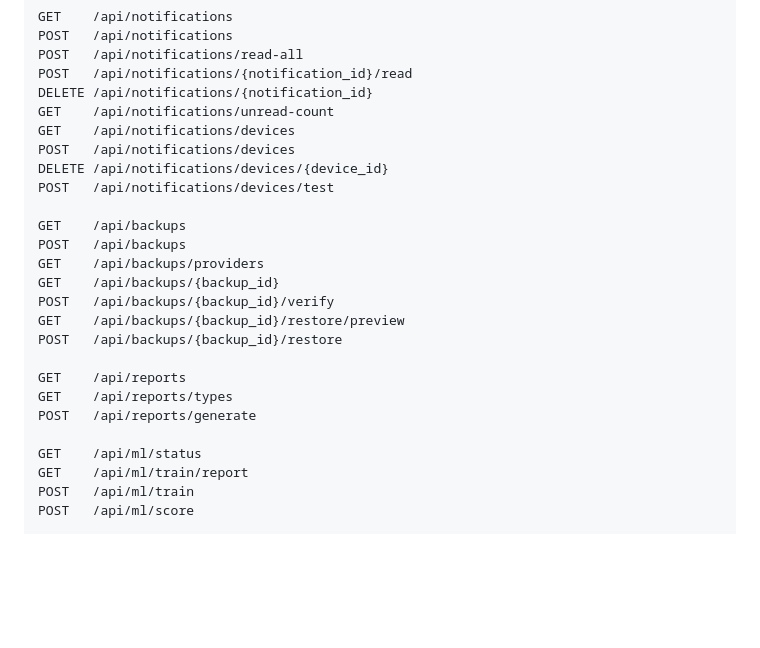
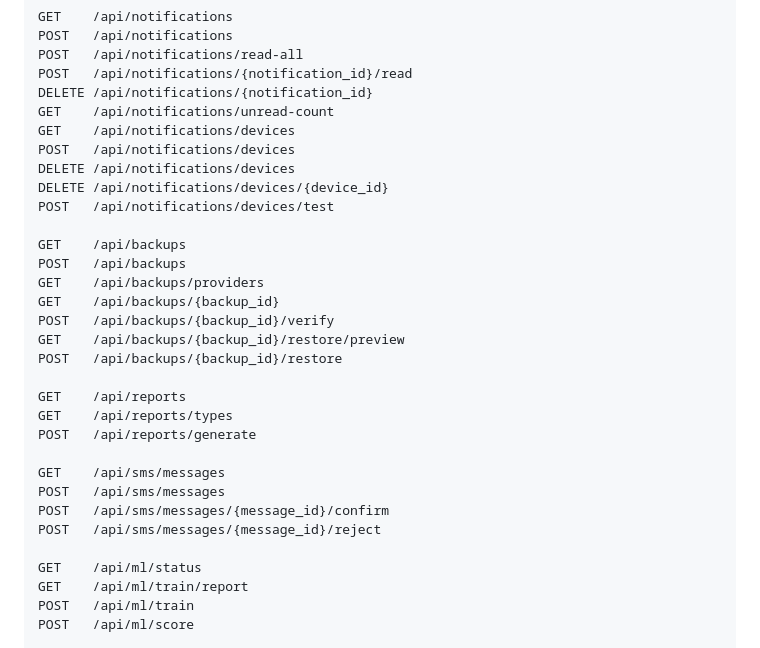
Before and after one commit to kishore061220/Finance-AI, a Markdown page: docs/api-contract.md, the part around the change. Rendered like a GitHub page; blank space fills up the shorter version.

Commit message:
docs: add 5 missing operations to api-contract inventory

```diff
--- a/docs/api-contract.md
+++ b/docs/api-contract.md
@@ -97,6 +97,7 @@ DELETE /api/notifications/{notification_id}
 GET    /api/notifications/unread-count
 GET    /api/notifications/devices
 POST   /api/notifications/devices
+DELETE /api/notifications/devices
 DELETE /api/notifications/devices/{device_id}
 POST   /api/notifications/devices/test
 
@@ -111,6 +112,11 @@ POST   /api/backups/{backup_id}/restore
 GET    /api/reports
 GET    /api/reports/types
 POST   /api/reports/generate
+
+GET    /api/sms/messages
+POST   /api/sms/messages
+POST   /api/sms/messages/{message_id}/confirm
+POST   /api/sms/messages/{message_id}/reject
 
 GET    /api/ml/status
 GET    /api/ml/train/report
```
